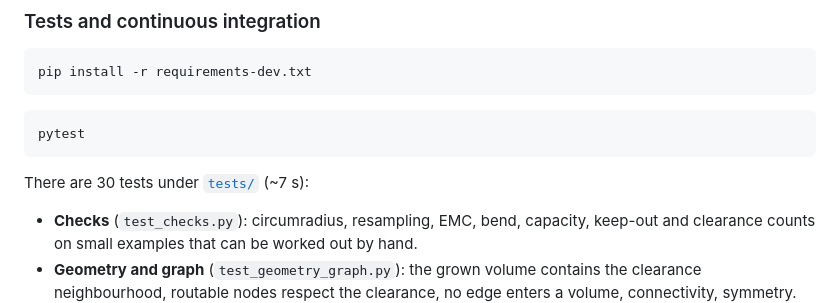
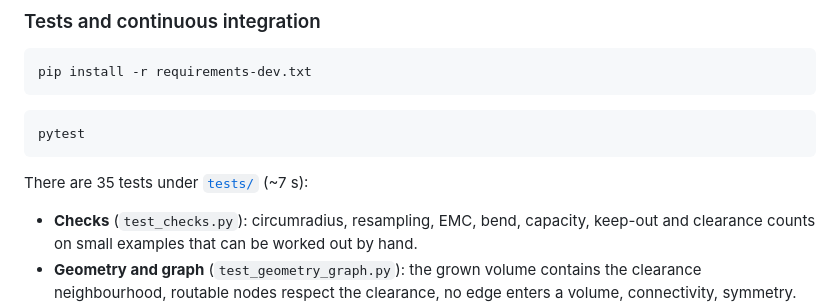
Before and after one commit to Goktugelbir/Emc-duyarli-kablo-rotalama, a Markdown page: README.en.md, the part around the change. Rendered like a GitHub page.

Commit message:
README: test sayısı 35 olarak düzeltildi

````diff
--- a/README.en.md
+++ b/README.en.md
@@ -177,7 +177,7 @@ pip install -r requirements-dev.txt
 pytest
 ```
 
-There are 30 tests under [`tests/`](tests) (~7 s):
+There are 35 tests under [`tests/`](tests) (~7 s):
 
 - **Checks** (`test_checks.py`): circumradius, resampling, EMC, bend, capacity, keep-out and clearance
   counts on small examples that can be worked out by hand.
````
Also changed, not shown: README.md (+2 -2 lines).
